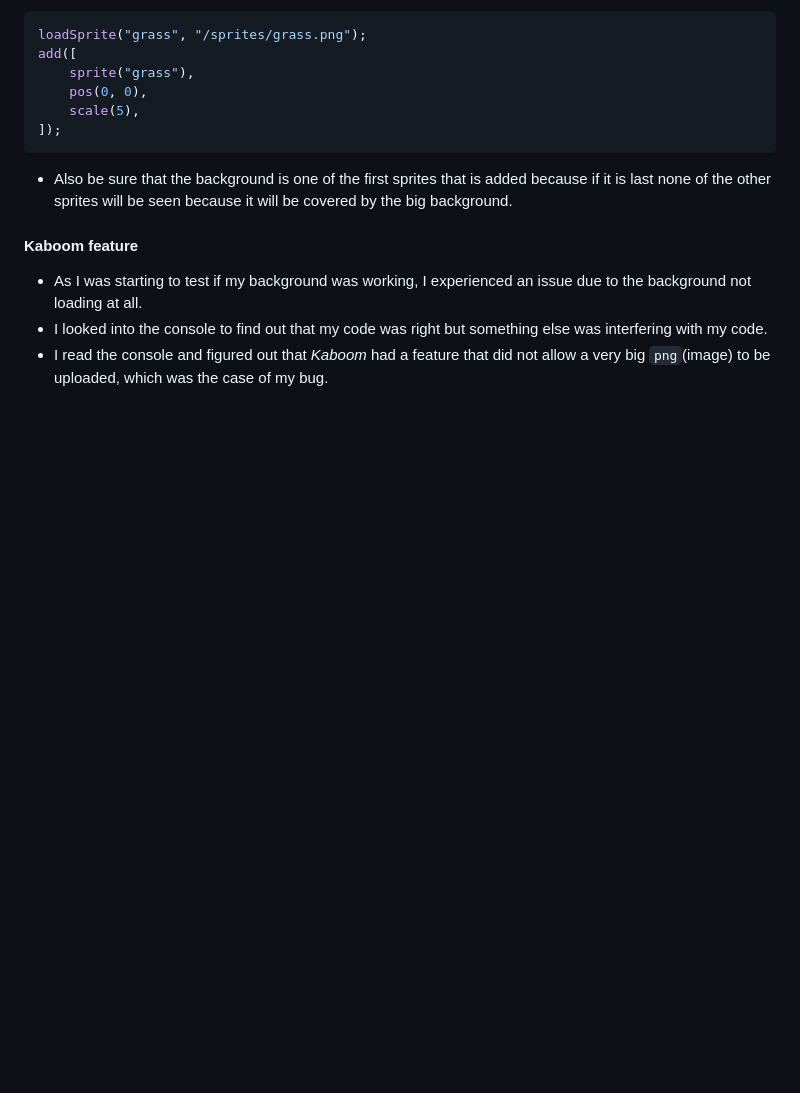
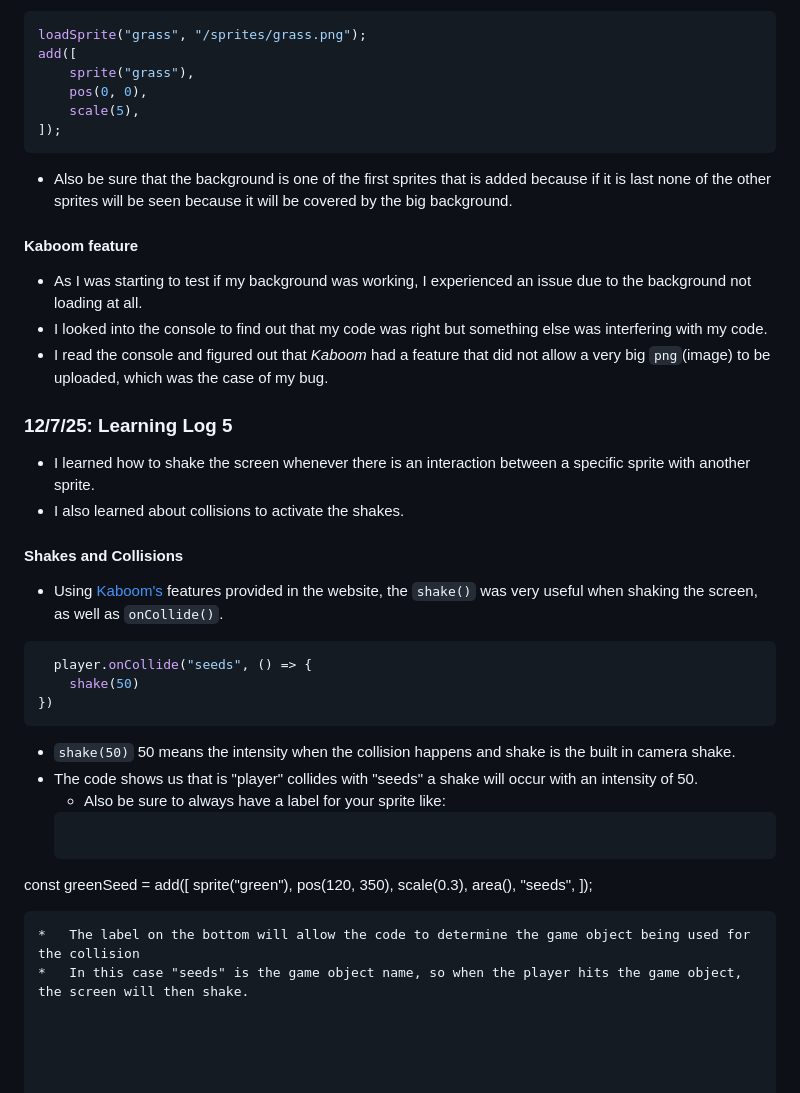
Before and after one commit to cammiw4628/sep11-freedom-project, a Markdown page: tool/learning-log.md, the part around the change. GitHub-like rendering; blank space fills up the shorter version.

Commit message:
update repo

````diff
--- a/tool/learning-log.md
+++ b/tool/learning-log.md
@@ -101,6 +101,34 @@ add([
  * I looked into the console to find out that my code was right but something else was interfering with my code.
  * I read the console and figured out that _Kaboom_ had a feature that did not allow a very big `png`(image) to be uploaded, which was the case of my bug.
 
+ ### 12/7/25: Learning Log 5
+  * I learned how to shake the screen whenever there is an interaction between a specific sprite with another sprite.
+  * I also learned about collisions to activate the shakes.
+#### Shakes and Collisions
+  * Using [Kaboom's](http://kaboomjs.com/) features provided in the website, the `shake()` was very useful when shaking the screen, as well as `onCollide()`.
+```JS
+  player.onCollide("seeds", () => {
+    shake(50)
+})
+```
+* `shake(50)` 50 means the intensity when the collision happens and shake is the built in camera shake.
+* The code shows us that is "player" collides with "seeds" a shake will occur with an intensity of 50.
+  *   Also be sure to always have a label for your sprite like:
+  ```JS
+const greenSeed = add([
+    sprite("green"),
+    pos(120, 350),
+    scale(0.3),
+    area(),
+    "seeds",
+]);
+  ```
+  *   The label on the bottom will allow the code to determine the game object being used for the collision
+  *   In this case "seeds" is the game object name, so when the player hits the game object, the screen will then shake.
+
+
+
+
 
 <!--
 * Links you used today (websites, videos, etc)
````
